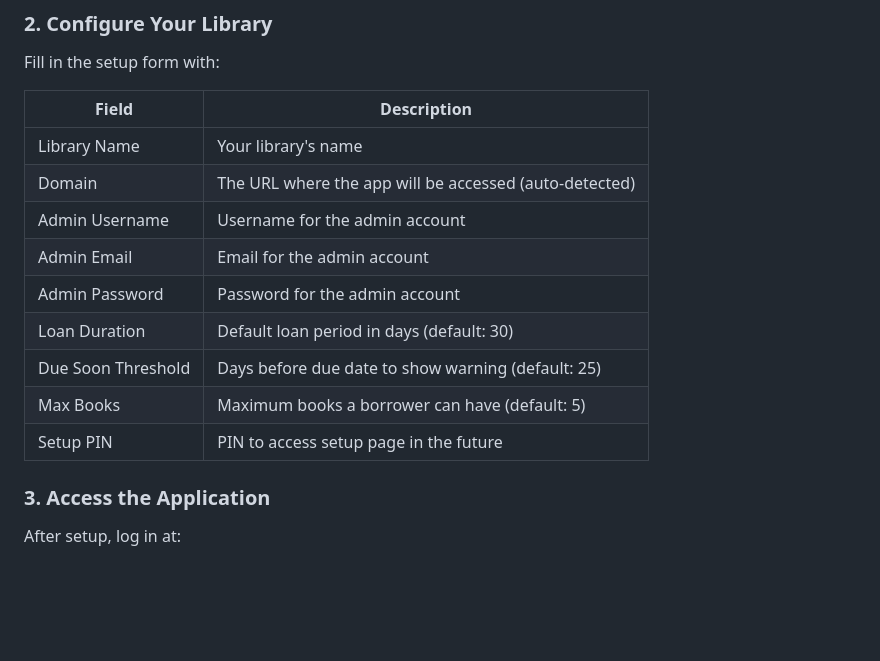
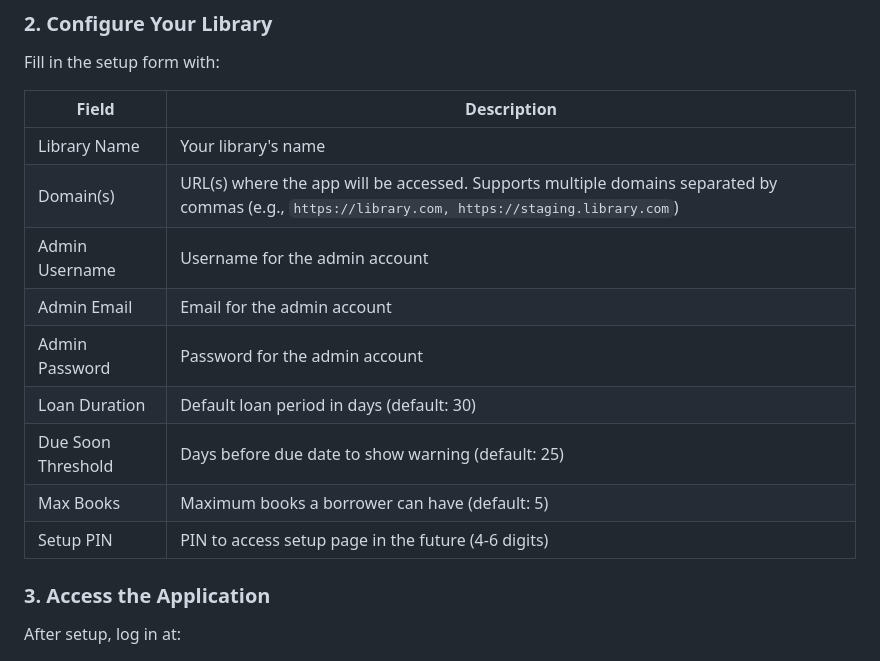
Before and after one commit to aeroconnections/aeroconnections-library-ms, a Markdown page: README.md, the part around one of its changes. GitHub-like rendering; blank space fills up the shorter version.

```diff
--- a/README.md
+++ b/README.md
@@ -40,14 +40,14 @@ Fill in the setup form with:
 | Field | Description |
 |-------|-------------|
 | Library Name | Your library's name |
-| Domain | The URL where the app will be accessed (auto-detected) |
+| Domain(s) | URL(s) where the app will be accessed. Supports multiple domains separated by commas (e.g., `https://library.com, https://staging.library.com`) |
 | Admin Username | Username for the admin account |
 | Admin Email | Email for the admin account |
 | Admin Password | Password for the admin account |
 | Loan Duration | Default loan period in days (default: 30) |
 | Due Soon Threshold | Days before due date to show warning (default: 25) |
 | Max Books | Maximum books a borrower can have (default: 5) |
-| Setup PIN | PIN to access setup page in the future |
+| Setup PIN | PIN to access setup page in the future (4-6 digits) |
 
 ### 3. Access the Application
 
```
Also changed, not shown: other parts of README.md (+90 -0 lines).
